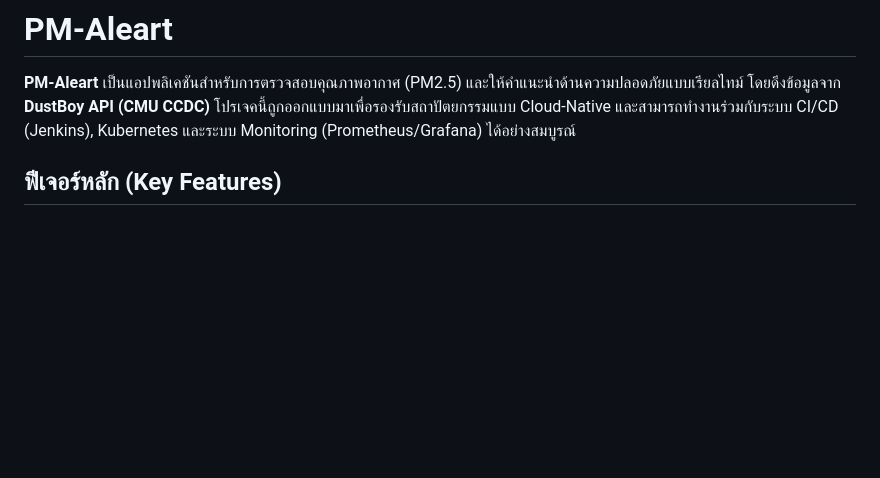
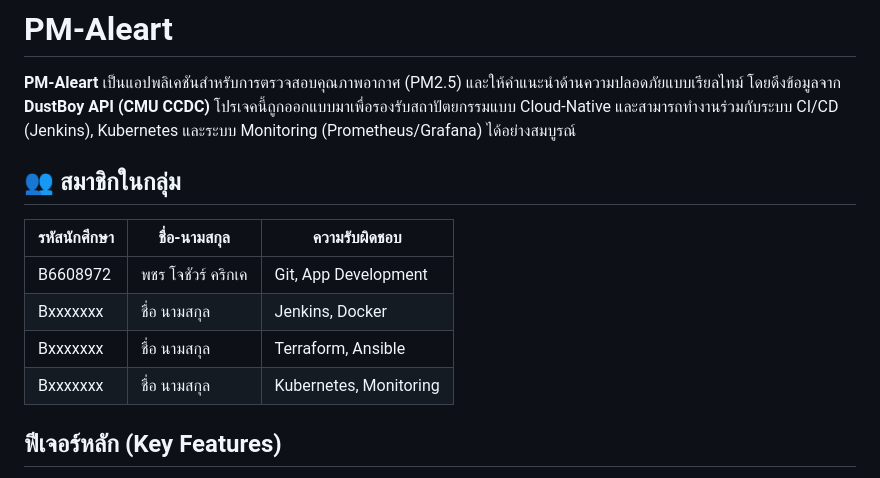
Before and after one commit to punpup09/PM-Alert---ENG23-3074, a Markdown page: README.md, the part around the change. GitHub-like rendering; blank space fills up the shorter version.

```diff
--- a/README.md
+++ b/README.md
@@ -1,6 +1,15 @@
 # PM-Aleart
 
 **PM-Aleart** เป็นแอปพลิเคชันสำหรับการตรวจสอบคุณภาพอากาศ (PM2.5) และให้คำแนะนำด้านความปลอดภัยแบบเรียลไทม์ โดยดึงข้อมูลจาก **DustBoy API (CMU CCDC)** โปรเจคนี้ถูกออกแบบมาเพื่อรองรับสถาปัตยกรรมแบบ Cloud-Native และสามารถทำงานร่วมกับระบบ CI/CD (Jenkins), Kubernetes และระบบ Monitoring (Prometheus/Grafana) ได้อย่างสมบูรณ์
+
+## 👥 สมาชิกในกลุ่ม
+| รหัสนักศึกษา        | ชื่อ-นามสกุล         | ความรับผิดชอบ         |
+| ----------------- | --------------------|---------------------- |
+| B6608972          | พชร โจชัวร์ คริกเค     |Git, App Development   |
+| Bxxxxxxx          |ชื่อ นามสกุล           |Jenkins, Docker        |
+| Bxxxxxxx          | ชื่อ นามสกุล          |Terraform, Ansible     |
+| Bxxxxxxx          | ชื่อ นามสกุล          |Kubernetes, Monitoring |
+
 
 ## ฟีเจอร์หลัก (Key Features)
 *   **Real-time Monitoring:** ดึงข้อมูลค่าฝุ่น PM2.5 จากสถานีตรวจวัดจริง
```
